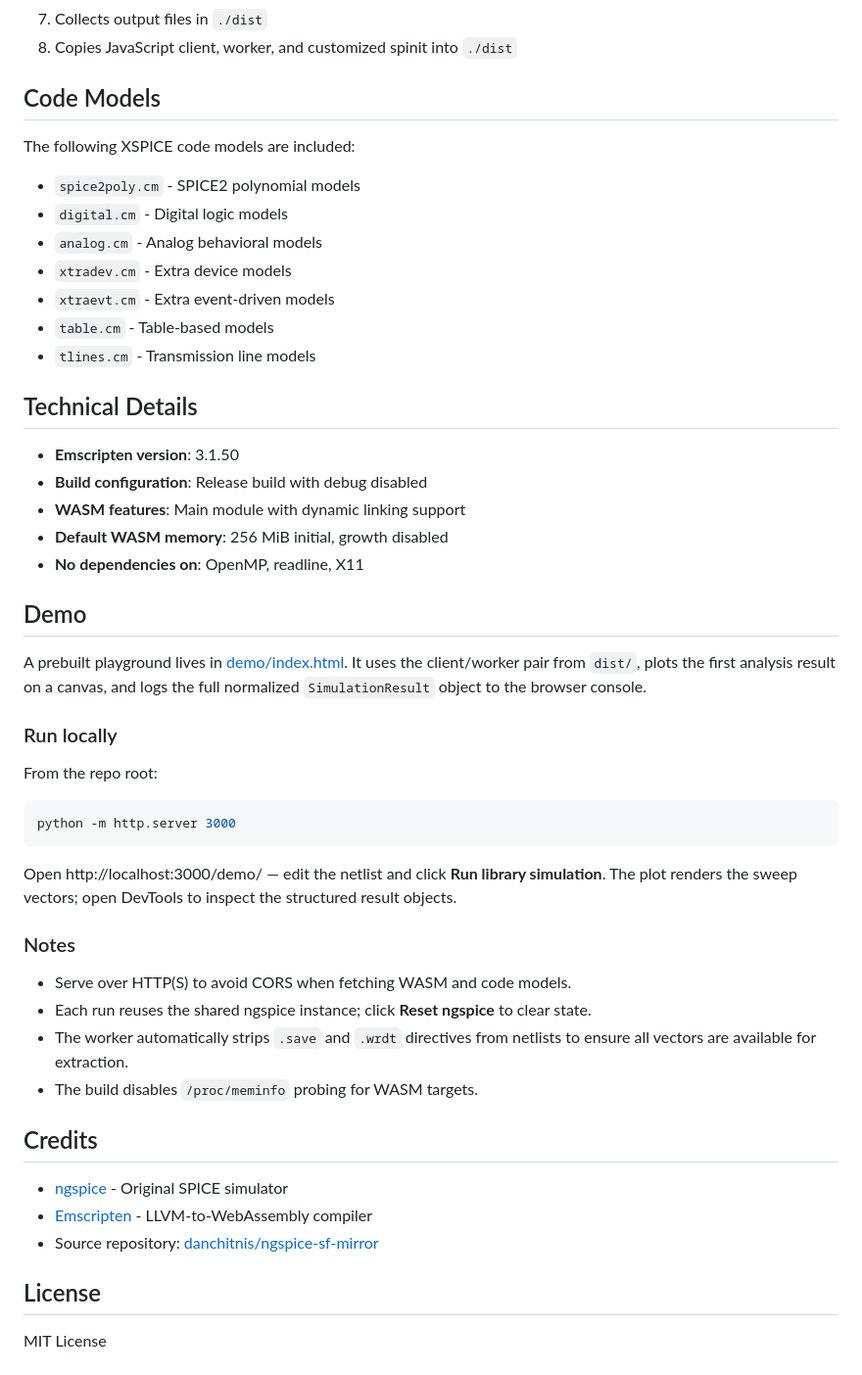
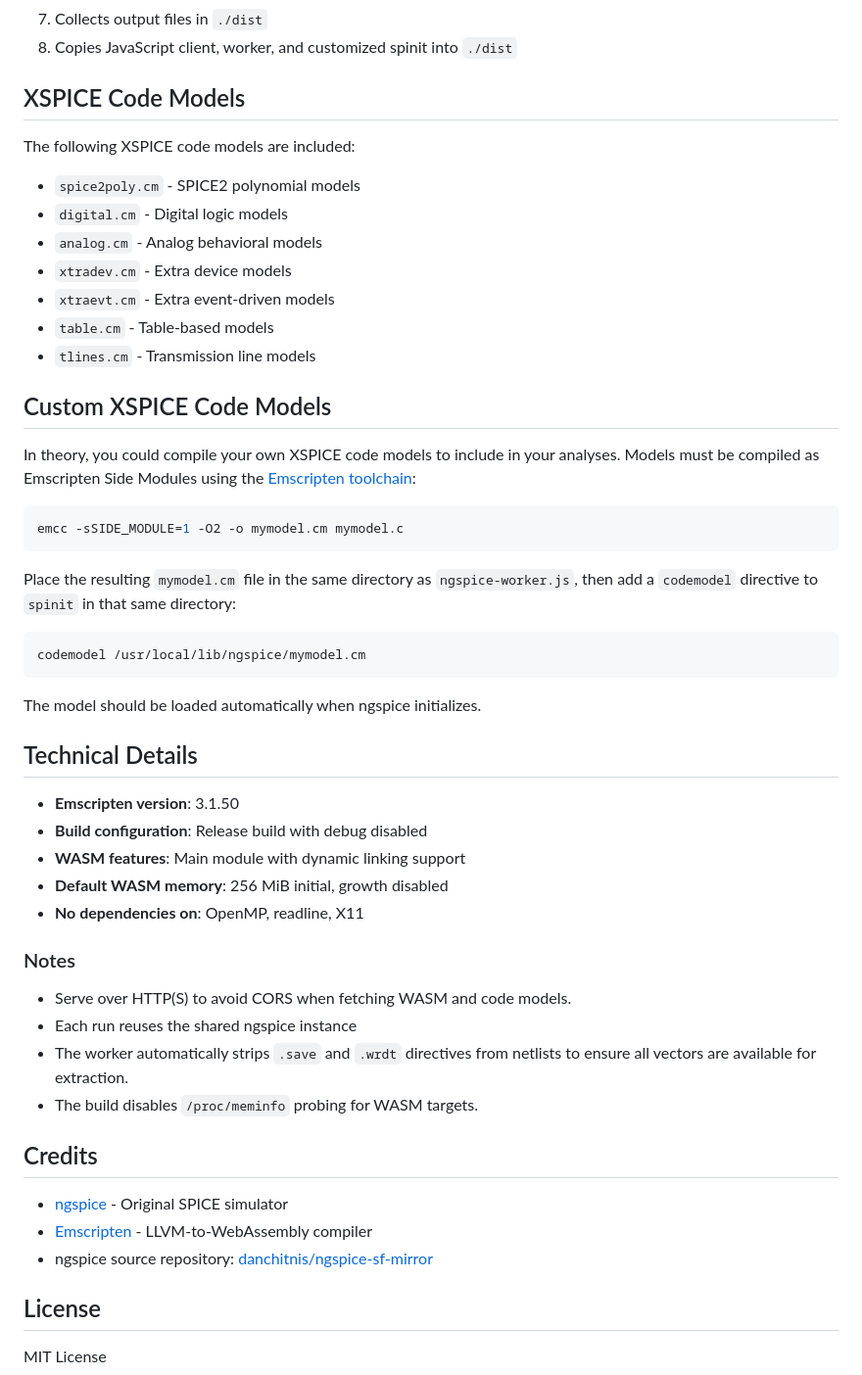
Before and after one commit to ejkreboot/ngspice-xspice-wasm, a Markdown page: README.md, the part around one of its changes. Shown at 98% size. Rendered like a GitHub page.

````diff
--- a/README.md
+++ b/README.md
@@ -182,7 +196,7 @@ The build script performs the following steps:
 7. Collects output files in `./dist`
 8. Copies JavaScript client, worker, and customized spinit into `./dist`
 
-## Code Models
+## XSPICE Code Models
 
 The following XSPICE code models are included:
 
@@ -194,6 +208,22 @@ The following XSPICE code models are included:
 - `table.cm` - Table-based models
 - `tlines.cm` - Transmission line models
 
+## Custom XSPICE Code Models
+
+In theory, you could compile your own XSPICE code models to include in your analyses. Models must be compiled as Emscripten Side Modules using the [Emscripten toolchain](https://emscripten.org/docs/getting_started/downloads.html):
+
+```sh
+emcc -sSIDE_MODULE=1 -O2 -o mymodel.cm mymodel.c
+```
+
+Place the resulting `mymodel.cm` file in the same directory as `ngspice-worker.js`, then add a `codemodel` directive to `spinit` in that same directory:
+
+```
+codemodel /usr/local/lib/ngspice/mymodel.cm
+```
+
+The model should be loaded automatically when ngspice initializes.
+
 ## Technical Details
 
 - **Emscripten version**: 3.1.50
@@ -202,24 +232,10 @@ The following XSPICE code models are included:
 - **Default WASM memory**: 256 MiB initial, growth disabled
 - **No dependencies on**: OpenMP, readline, X11
 
-## Demo
-
-A prebuilt playground lives in [demo/index.html](demo/index.html). It uses the client/worker pair from `dist/`, plots the first analysis result on a canvas, and logs the full normalized `SimulationResult` object to the browser console.
-
-### Run locally
-
-From the repo root:
-
-```bash
-python -m http.server 3000
-```
-
-Open http://localhost:3000/demo/ — edit the netlist and click **Run library simulation**. The plot renders the sweep vectors; open DevTools to inspect the structured result objects.
-
 ### Notes
 
 - Serve over HTTP(S) to avoid CORS when fetching WASM and code models.
-- Each run reuses the shared ngspice instance; click **Reset ngspice** to clear state.
+- Each run reuses the shared ngspice instance
 - The worker automatically strips `.save` and `.wrdt` directives from netlists to ensure all vectors are available for extraction.
 - The build disables `/proc/meminfo` probing for WASM targets.
 
@@ -227,7 +243,7 @@ Open http://localhost:3000/demo/ — edit the netlist and click **Run library si
 
 - [ngspice](http://ngspice.sourceforge.net/) - Original SPICE simulator
 - [Emscripten](https://emscripten.org/) - LLVM-to-WebAssembly compiler
-- Source repository: [danchitnis/ngspice-sf-mirror](https://github.com/danchitnis/ngspice-sf-mirror)
+- ngspice source repository: [danchitnis/ngspice-sf-mirror](https://github.com/danchitnis/ngspice-sf-mirror)
 
 ## License
 
````
Also changed, not shown: other parts of README.md (+15 -1 lines).
